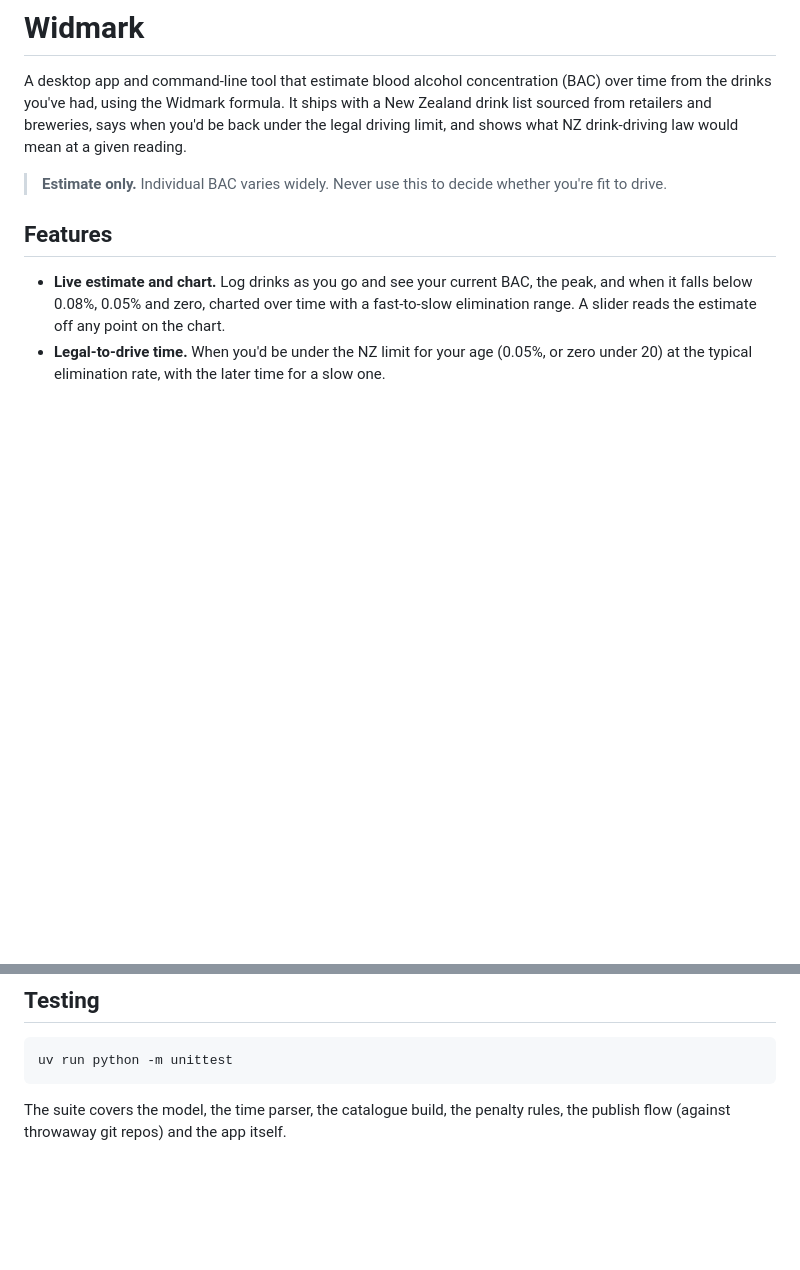
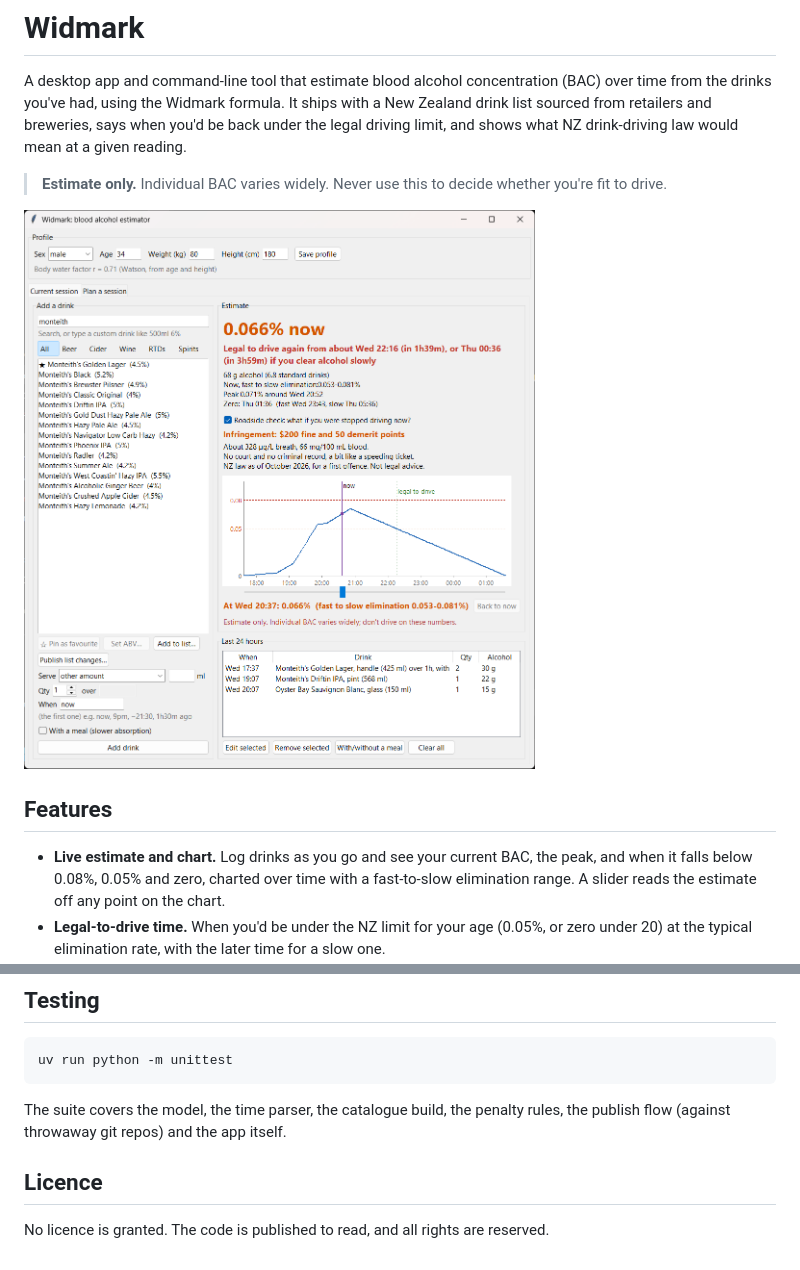
Before and after one commit to bearnz/widmark, a Markdown page: README.md, 2 parts joined by grey strips. GitHub-like rendering; pictures changed too: docs/screenshot.png (added); blank space fills up the shorter version.

Commit message:
docs: add a screenshot and a licence note to the README
The screenshot is the app on a made-up evening (three Monteith's and Oyster
Bay drinks, an 80 kg 34-year-old profile), taken from a temporary state file
so no real data appears. The licence note says no licence is granted: the
code is there to read, with all rights reserved.

```diff
--- a/README.md
+++ b/README.md
@@ -8,6 +8,8 @@ given reading.
 
 > **Estimate only.** Individual BAC varies widely. Never use this to decide whether
 > you're fit to drive.
+
+![The Widmark desktop app partway through an evening: a live BAC estimate, the time it's legal to drive again, the roadside check and a chart of BAC over time](docs/screenshot.png)
 
 ## Features
 
@@ -93,3 +95,7 @@ uv run python -m unittest
 
 The suite covers the model, the time parser, the catalogue build, the penalty
 rules, the publish flow (against throwaway git repos) and the app itself.
+
+## Licence
+
+No licence is granted. The code is published to read, and all rights are reserved.
```
